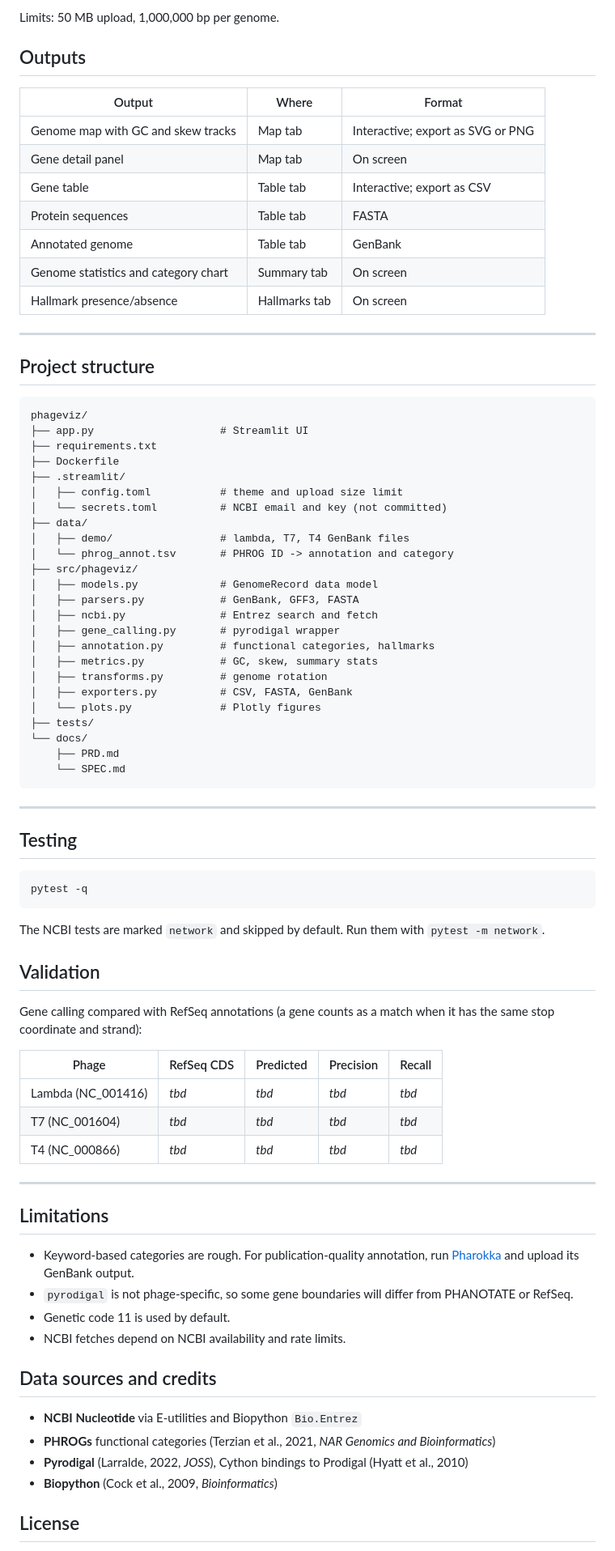
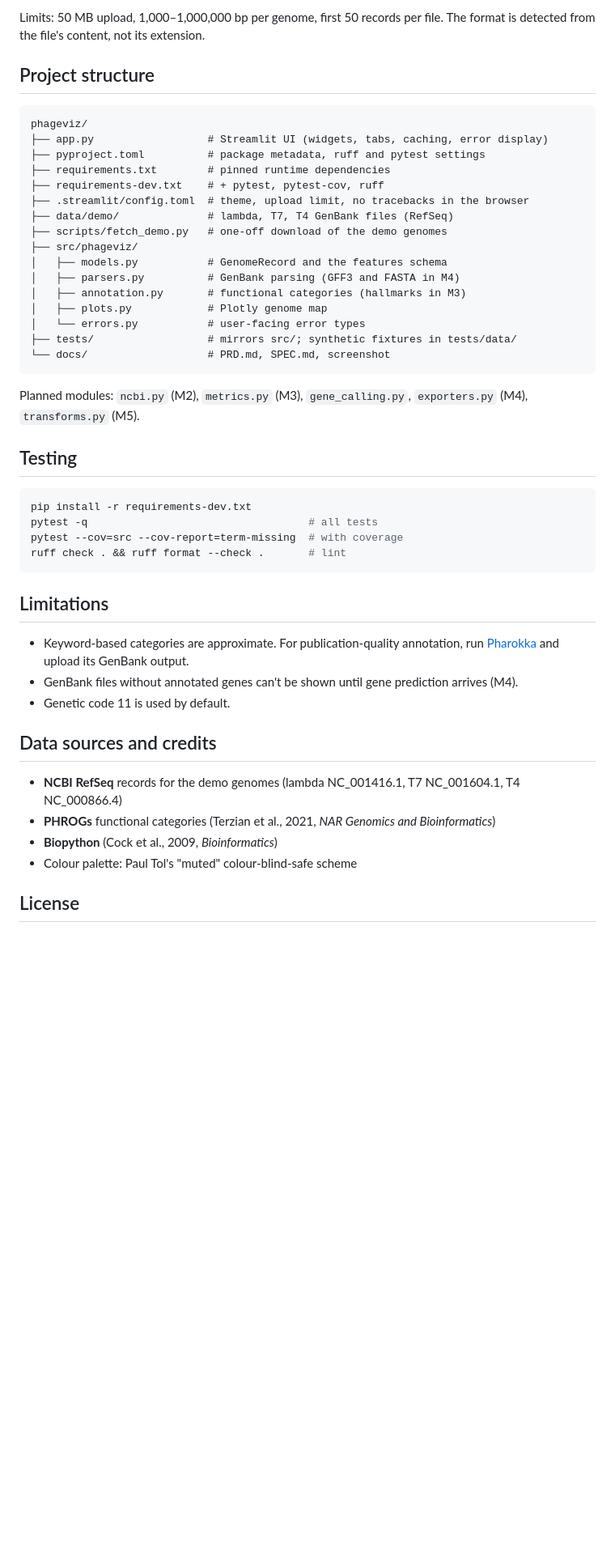
Before and after one commit to Fyn2a/PhageViz, a Markdown page: README.md, the part around one of its changes. Shown at 81% size. Drawn GitHub-style; blank space fills up the shorter version.

````diff
--- a/README.md
+++ b/README.md
@@ -96,84 +126,53 @@ docker run -p 8501:8501 -v $(pwd)/.streamlit:/app/.streamlit phageviz
 
-Limits: 50 MB upload, 1,000,000 bp per genome.
-
-## Outputs
-
-| Output | Where | Format |
-|---|---|---|
-| Genome map with GC and skew tracks | Map tab | Interactive; export as SVG or PNG |
-| Gene detail panel | Map tab | On screen |
-| Gene table | Table tab | Interactive; export as CSV |
-| Protein sequences | Table tab | FASTA |
-| Annotated genome | Table tab | GenBank |
-| Genome statistics and category chart | Summary tab | On screen |
-| Hallmark presence/absence | Hallmarks tab | On screen |
-
----
+Limits: 50 MB upload, 1,000–1,000,000 bp per genome, first 50 records per file. The format is
+detected from the file's content, not its extension.
 
 ## Project structure
 
 ```
 phageviz/
-├── app.py                    # Streamlit UI
-├── requirements.txt
-├── Dockerfile
-├── .streamlit/
-│   ├── config.toml           # theme and upload size limit
-│   └── secrets.toml          # NCBI email and key (not committed)
-├── data/
-│   ├── demo/                 # lambda, T7, T4 GenBank files
-│   └── phrog_annot.tsv       # PHROG ID -> annotation and category
+├── app.py                  # Streamlit UI (widgets, tabs, caching, error display)
+├── pyproject.toml          # package metadata, ruff and pytest settings
+├── requirements.txt        # pinned runtime dependencies
+├── requirements-dev.txt    # + pytest, pytest-cov, ruff
+├── .streamlit/config.toml  # theme, upload limit, no tracebacks in the browser
+├── data/demo/              # lambda, T7, T4 GenBank files (RefSeq)
+├── scripts/fetch_demo.py   # one-off download of the demo genomes
 ├── src/phageviz/
-│   ├── models.py             # GenomeRecord data model
-│   ├── parsers.py            # GenBank, GFF3, FASTA
-│   ├── ncbi.py               # Entrez search and fetch
-│   ├── gene_calling.py       # pyrodigal wrapper
-│   ├── annotation.py         # functional categories, hallmarks
-│   ├── metrics.py            # GC, skew, summary stats
-│   ├── transforms.py         # genome rotation
-│   ├── exporters.py          # CSV, FASTA, GenBank
-│   └── plots.py              # Plotly figures
-├── tests/
-└── docs/
-    ├── PRD.md
-    └── SPEC.md
+│   ├── models.py           # GenomeRecord and the features schema
+│   ├── parsers.py          # GenBank parsing (GFF3 and FASTA in M4)
+│   ├── annotation.py       # functional categories (hallmarks in M3)
+│   ├── plots.py            # Plotly genome map
+│   └── errors.py           # user-facing error types
+├── tests/                  # mirrors src/; synthetic fixtures in tests/data/
+└── docs/                   # PRD.md, SPEC.md, screenshot
 ```
 
----
+Planned modules: `ncbi.py` (M2), `metrics.py` (M3), `gene_calling.py`, `exporters.py` (M4),
+`transforms.py` (M5).
 
 ## Testing
 
 ```bash
-pytest -q
+pip install -r requirements-dev.txt
+pytest -q                                   # all tests
+pytest --cov=src --cov-report=term-missing  # with coverage
+ruff check . && ruff format --check .       # lint
 ```
-
-The NCBI tests are marked `network` and skipped by default. Run them with `pytest -m network`.
-
-## Validation
-
-Gene calling compared with RefSeq annotations (a gene counts as a match when it has the same stop coordinate and strand):
-
-| Phage | RefSeq CDS | Predicted | Precision | Recall |
-|---|---|---|---|---|
-| Lambda (NC_001416) | _tbd_ | _tbd_ | _tbd_ | _tbd_ |
-| T7 (NC_001604) | _tbd_ | _tbd_ | _tbd_ | _tbd_ |
-| T4 (NC_000866) | _tbd_ | _tbd_ | _tbd_ | _tbd_ |
-
----
 
 ## Limitations
 
-- Keyword-based categories are rough. For publication-quality annotation, run [Pharokka](https://github.com/gbouras13/pharokka) and upload its GenBank output.
-- `pyrodigal` is not phage-specific, so some gene boundaries will differ from PHANOTATE or RefSeq.
+- Keyword-based categories are approximate. For publication-quality annotation, run
+  [Pharokka](https://github.com/gbouras13/pharokka) and upload its GenBank output.
+- GenBank files without annotated genes can't be shown until gene prediction arrives (M4).
 - Genetic code 11 is used by default.
-- NCBI fetches depend on NCBI availability and rate limits.
 
 ## Data sources and credits
 
-- **NCBI Nucleotide** via E-utilities and Biopython `Bio.Entrez`
+- **NCBI RefSeq** records for the demo genomes (lambda NC_001416.1, T7 NC_001604.1, T4 NC_000866.4)
 - **PHROGs** functional categories (Terzian et al., 2021, *NAR Genomics and Bioinformatics*)
-- **Pyrodigal** (Larralde, 2022, *JOSS*), Cython bindings to Prodigal (Hyatt et al., 2010)
 - **Biopython** (Cock et al., 2009, *Bioinformatics*)
+- Colour palette: Paul Tol's "muted" colour-blind-safe scheme
 
 ## License
 
````
Also changed, not shown: other parts of README.md (+91 -61 lines), docs/screenshot.png (added).
